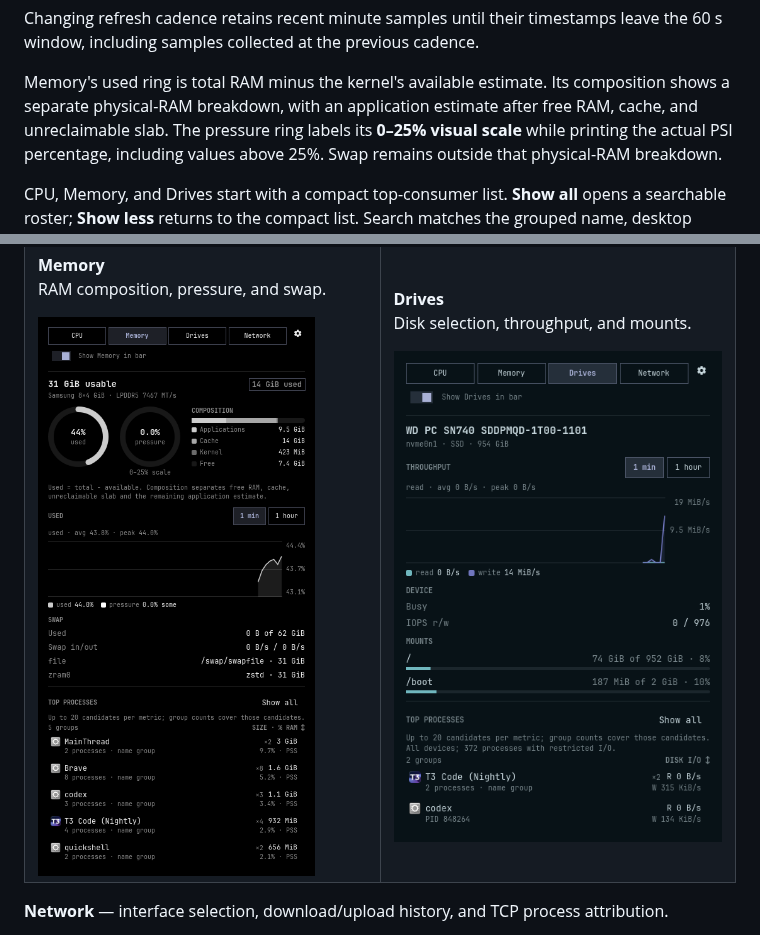
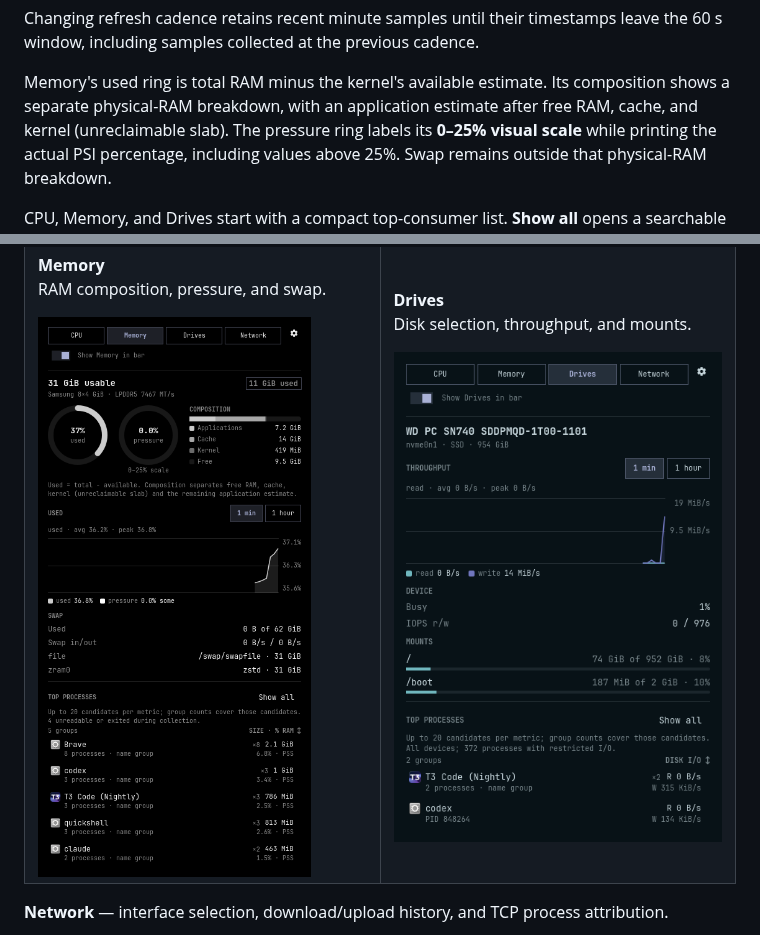
Before and after one commit to BVisagie/omarchy-quadrant, a Markdown page: docs/USAGE.md, 2 parts joined by grey strips. Rendered like a GitHub page; pictures changed too: docs/screenshots/memory.png.

```diff
--- a/docs/USAGE.md
+++ b/docs/USAGE.md
@@ -78,7 +78,7 @@ leave the 60 s window, including samples collected at the previous cadence.
 
 Memory's used ring is total RAM minus the kernel's available estimate. Its
 composition shows a separate physical-RAM breakdown, with an application
-estimate after free RAM, cache, and unreclaimable slab. The pressure ring
+estimate after free RAM, cache, and kernel (unreclaimable slab). The pressure ring
 labels its **0–25% visual scale** while printing the actual PSI percentage,
 including values above 25%. Swap remains outside that physical-RAM breakdown.
 
```
Also changed, not shown: docs/DEVELOPMENT.md (+6 -3 lines), 4 other files.
